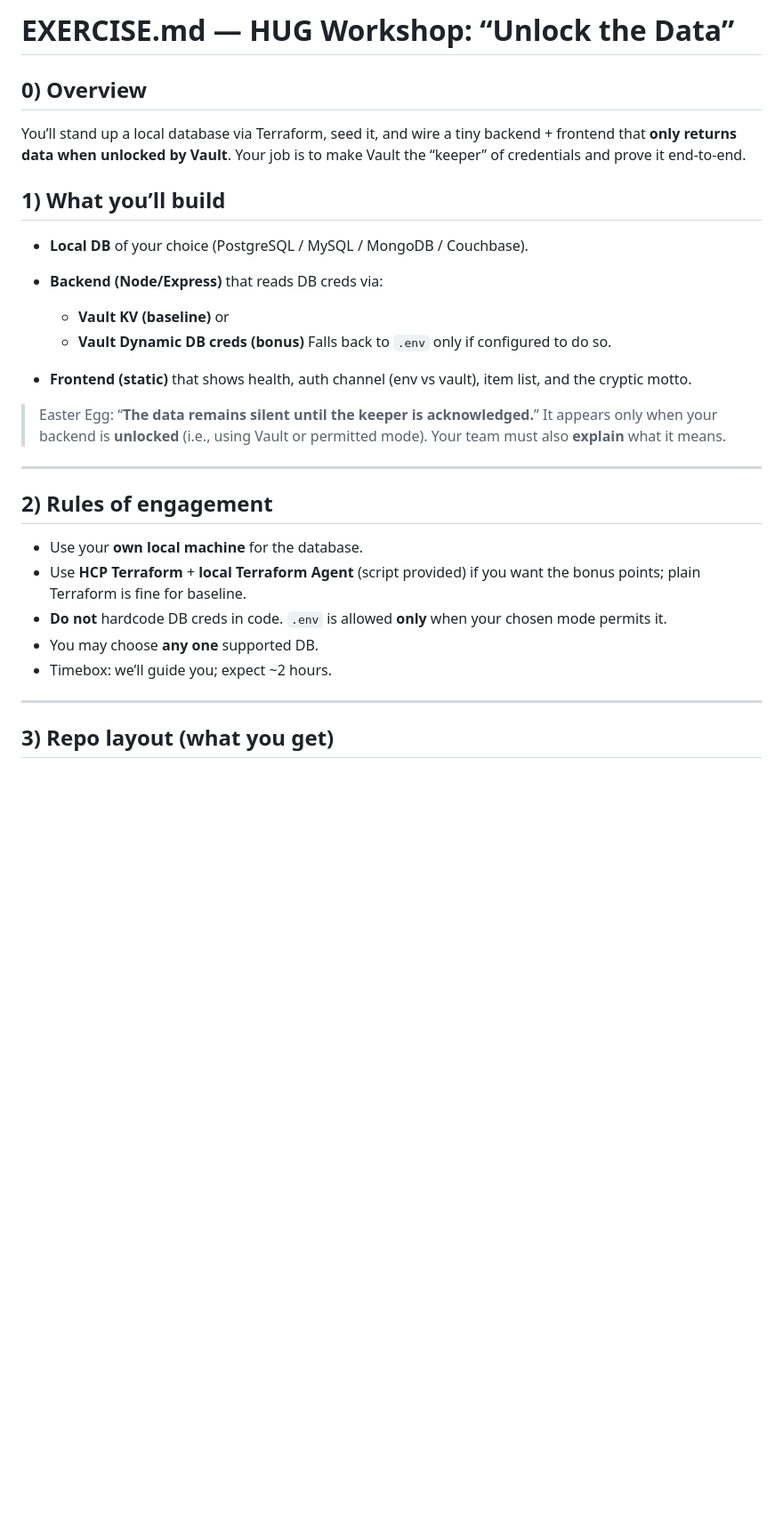
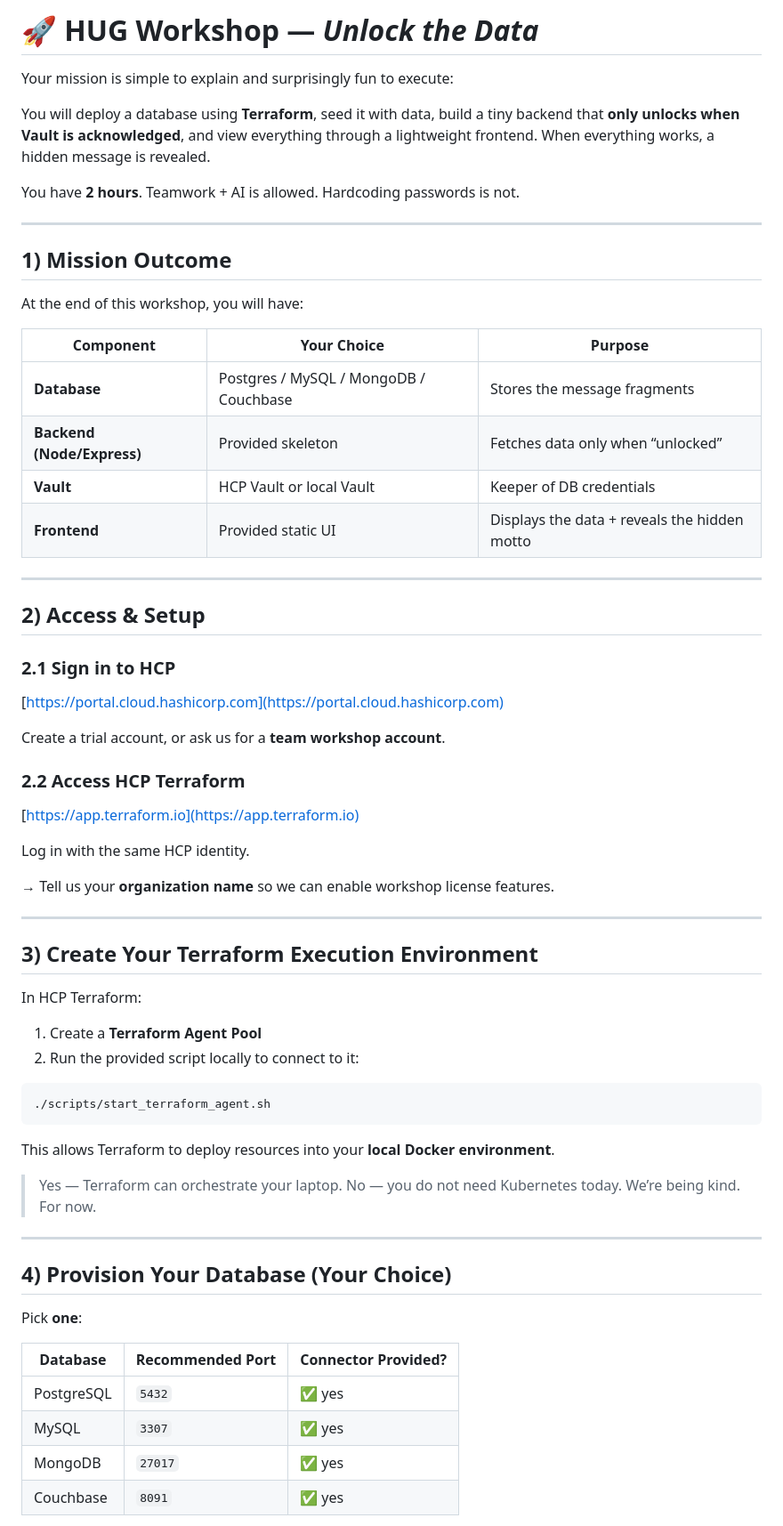
Before and after one commit to raymonepping/hug_workshop, a Markdown page: EXERCISE.md, the part around the change printed below. Shown: that part at 89% size. Rendered like a GitHub page; blank space fills up the shorter version.

````diff
--- a/EXERCISE.md
+++ b/EXERCISE.md
@@ -1,33 +1,76 @@
-# EXERCISE.md — HUG Workshop: “Unlock the Data”
+# 🚀 HUG Workshop — *Unlock the Data*
 
-## 0) Overview
+Your mission is simple to explain and surprisingly fun to execute:
 
-You’ll stand up a local database via Terraform, seed it, and wire a tiny backend + frontend that **only returns data when unlocked by Vault**. Your job is to make Vault the “keeper” of credentials and prove it end-to-end.
+You will deploy a database using **Terraform**, seed it with data,
+build a tiny backend that **only unlocks when Vault is acknowledged**,
+and view everything through a lightweight frontend.
+When everything works, a hidden message is revealed.
 
-## 1) What you’ll build
-
-* **Local DB** of your choice (PostgreSQL / MySQL / MongoDB / Couchbase).
-* **Backend (Node/Express)** that reads DB creds via:
-
-  * **Vault KV (baseline)** or
-  * **Vault Dynamic DB creds (bonus)**
-    Falls back to `.env` only if configured to do so.
-* **Frontend (static)** that shows health, auth channel (env vs vault), item list, and the cryptic motto.
-
-> Easter Egg:
-> “**The data remains silent until the keeper is acknowledged.**”
-> It appears only when your backend is **unlocked** (i.e., using Vault or permitted mode). Your team must also **explain** what it means.
+You have **2 hours**.
+Teamwork + AI is allowed.
+Hardcoding passwords is not.
 
 ---
 
-## 2) Rules of engagement
+## 1) Mission Outcome
 
-* Use your **own local machine** for the database.
-* Use **HCP Terraform** + **local Terraform Agent** (script provided) if you want the bonus points; plain Terraform is fine for baseline.
-* **Do not** hardcode DB creds in code. `.env` is allowed **only** when your chosen mode permits it.
-* You may choose **any one** supported DB.
-* Timebox: we’ll guide you; expect ~2 hours.
+At the end of this workshop, you will have:
+
+| Component                  | Your Choice                            | Purpose                                      |
+| -------------------------- | -------------------------------------- | -------------------------------------------- |
+| **Database**               | Postgres / MySQL / MongoDB / Couchbase | Stores the message fragments                 |
+| **Backend (Node/Express)** | Provided skeleton                      | Fetches data only when “unlocked”            |
+| **Vault**                  | HCP Vault or local Vault               | Keeper of DB credentials                     |
+| **Frontend**               | Provided static UI                     | Displays the data + reveals the hidden motto |
 
 ---
 
-## 3) Repo layout (what you get)
+## 2) Access & Setup
+
+### 2.1 Sign in to HCP
+
+[https://portal.cloud.hashicorp.com](https://portal.cloud.hashicorp.com)
+
+Create a trial account, or ask us for a **team workshop account**.
+
+### 2.2 Access HCP Terraform
+
+[https://app.terraform.io](https://app.terraform.io)
+
+Log in with the same HCP identity.
+
+→ Tell us your **organization name** so we can enable workshop license features.
+
+---
+
+## 3) Create Your Terraform Execution Environment
+
+In HCP Terraform:
+
+1. Create a **Terraform Agent Pool**
+2. Run the provided script locally to connect to it:
+
+```bash
+./scripts/start_terraform_agent.sh
+```
+
+This allows Terraform to deploy resources into your **local Docker environment**.
+
+> Yes — Terraform can orchestrate your laptop.
+> No — you do not need Kubernetes today.
+> We’re being kind. For now.
+
+---
+
+## 4) Provision Your Database (Your Choice)
+
+Pick **one**:
+
+| Database   | Recommended Port | Connector Provided? |
+| ---------- | ---------------- | ------------------- |
+| PostgreSQL | `5432`           | ✅ yes               |
+| MySQL      | `3307`           | ✅ yes               |
+| MongoDB    | `27017`          | ✅ yes               |
+| Couchbase  | `8091`           | ✅ yes               |
+
````
Also changed, not shown: other parts of EXERCISE.md (+156 -287 lines).
